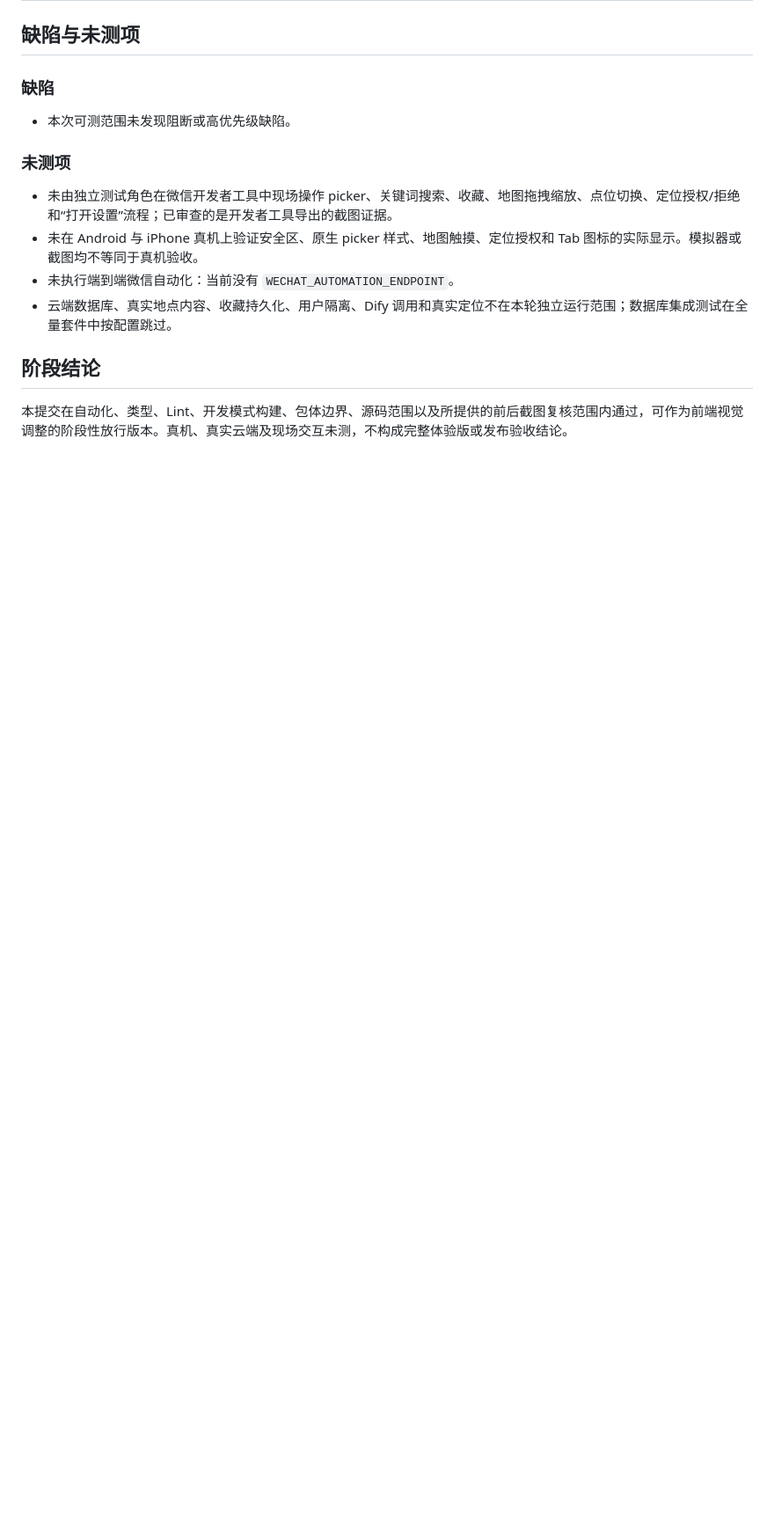
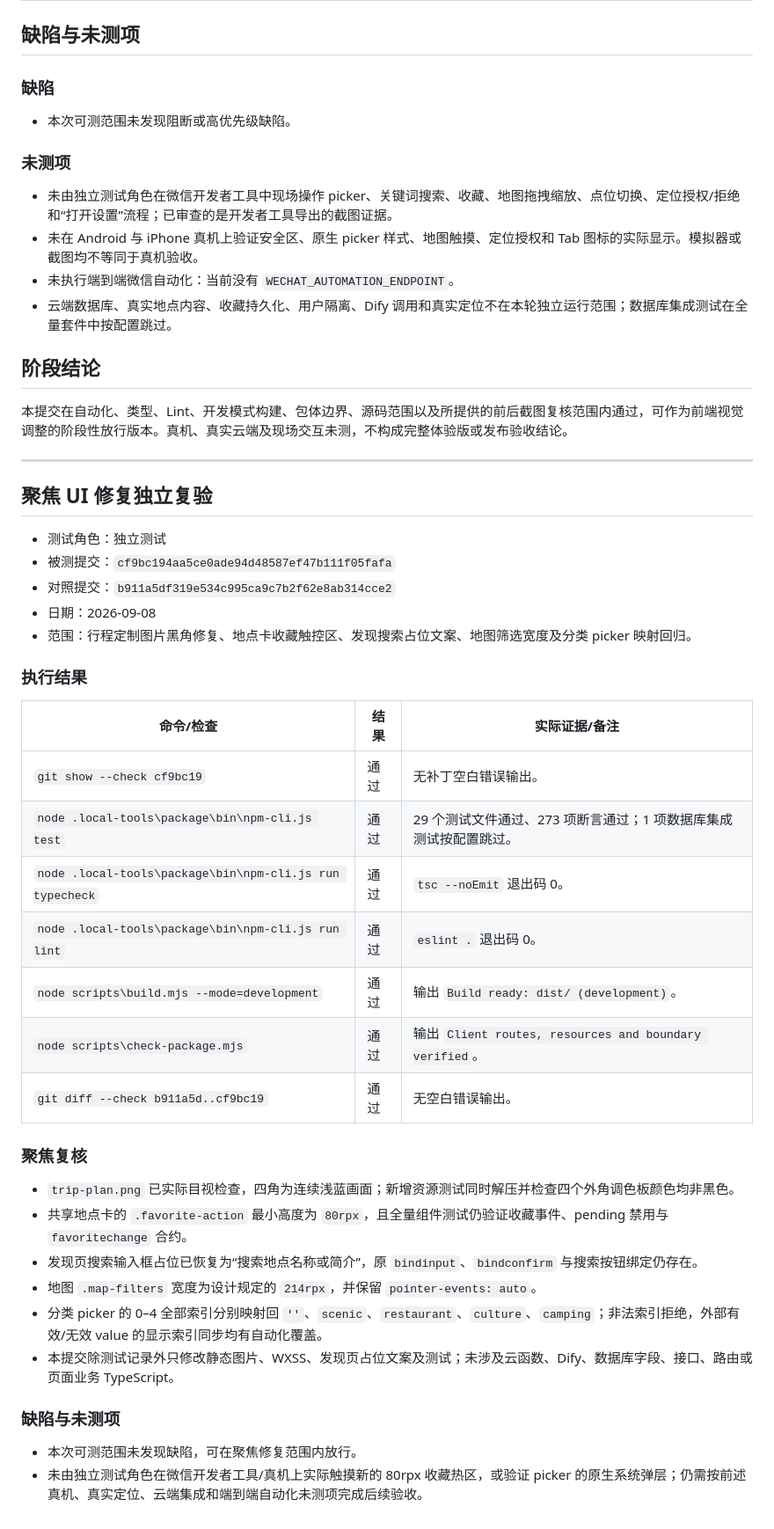
Before and after one commit to 616045704-gif/yichang-travel-assistant, a Markdown page: docs/testing/2026-09-08-home-discover-map-ui-qa.md, the part around the change. Shown at 88% size. Rendered like a GitHub page; blank space fills up the shorter version.

Commit message:
test: record focused travel UI revalidation

```diff
--- a/docs/testing/2026-09-08-home-discover-map-ui-qa.md
+++ b/docs/testing/2026-09-08-home-discover-map-ui-qa.md
@@ -53,3 +53,39 @@
 ## 阶段结论
 
 本提交在自动化、类型、Lint、开发模式构建、包体边界、源码范围以及所提供的前后截图复核范围内通过，可作为前端视觉调整的阶段性放行版本。真机、真实云端及现场交互未测，不构成完整体验版或发布验收结论。
+
+---
+
+## 聚焦 UI 修复独立复验
+
+- 测试角色：独立测试
+- 被测提交：`cf9bc194aa5ce0ade94d48587ef47b111f05fafa`
+- 对照提交：`b911a5df319e534c995ca9c7b2f62e8ab314cce2`
+- 日期：2026-09-08
+- 范围：行程定制图片黑角修复、地点卡收藏触控区、发现搜索占位文案、地图筛选宽度及分类 picker 映射回归。
+
+### 执行结果
+
+| 命令/检查 | 结果 | 实际证据/备注 |
+| --- | --- | --- |
+| `git show --check cf9bc19` | 通过 | 无补丁空白错误输出。 |
+| `node .local-tools\package\bin\npm-cli.js test` | 通过 | 29 个测试文件通过、273 项断言通过；1 项数据库集成测试按配置跳过。 |
+| `node .local-tools\package\bin\npm-cli.js run typecheck` | 通过 | `tsc --noEmit` 退出码 0。 |
+| `node .local-tools\package\bin\npm-cli.js run lint` | 通过 | `eslint .` 退出码 0。 |
+| `node scripts\build.mjs --mode=development` | 通过 | 输出 `Build ready: dist/ (development)`。 |
+| `node scripts\check-package.mjs` | 通过 | 输出 `Client routes, resources and boundary verified`。 |
+| `git diff --check b911a5d..cf9bc19` | 通过 | 无空白错误输出。 |
+
+### 聚焦复核
+
+- `trip-plan.png` 已实际目视检查，四角为连续浅蓝画面；新增资源测试同时解压并检查四个外角调色板颜色均非黑色。
+- 共享地点卡的 `.favorite-action` 最小高度为 `80rpx`，且全量组件测试仍验证收藏事件、pending 禁用与 `favoritechange` 合约。
+- 发现页搜索输入框占位已恢复为“搜索地点名称或简介”，原 `bindinput`、`bindconfirm` 与搜索按钮绑定仍存在。
+- 地图 `.map-filters` 宽度为设计规定的 `214rpx`，并保留 `pointer-events: auto`。
+- 分类 picker 的 0–4 全部索引分别映射回 `''`、`scenic`、`restaurant`、`culture`、`camping`；非法索引拒绝，外部有效/无效 value 的显示索引同步均有自动化覆盖。
+- 本提交除测试记录外只修改静态图片、WXSS、发现页占位文案及测试；未涉及云函数、Dify、数据库字段、接口、路由或页面业务 TypeScript。
+
+### 缺陷与未测项
+
+- 本次可测范围未发现缺陷，可在聚焦修复范围内放行。
+- 未由独立测试角色在微信开发者工具/真机上实际触摸新的 80rpx 收藏热区，或验证 picker 的原生系统弹层；仍需按前述真机、真实定位、云端集成和端到端自动化未测项完成后续验收。
```
